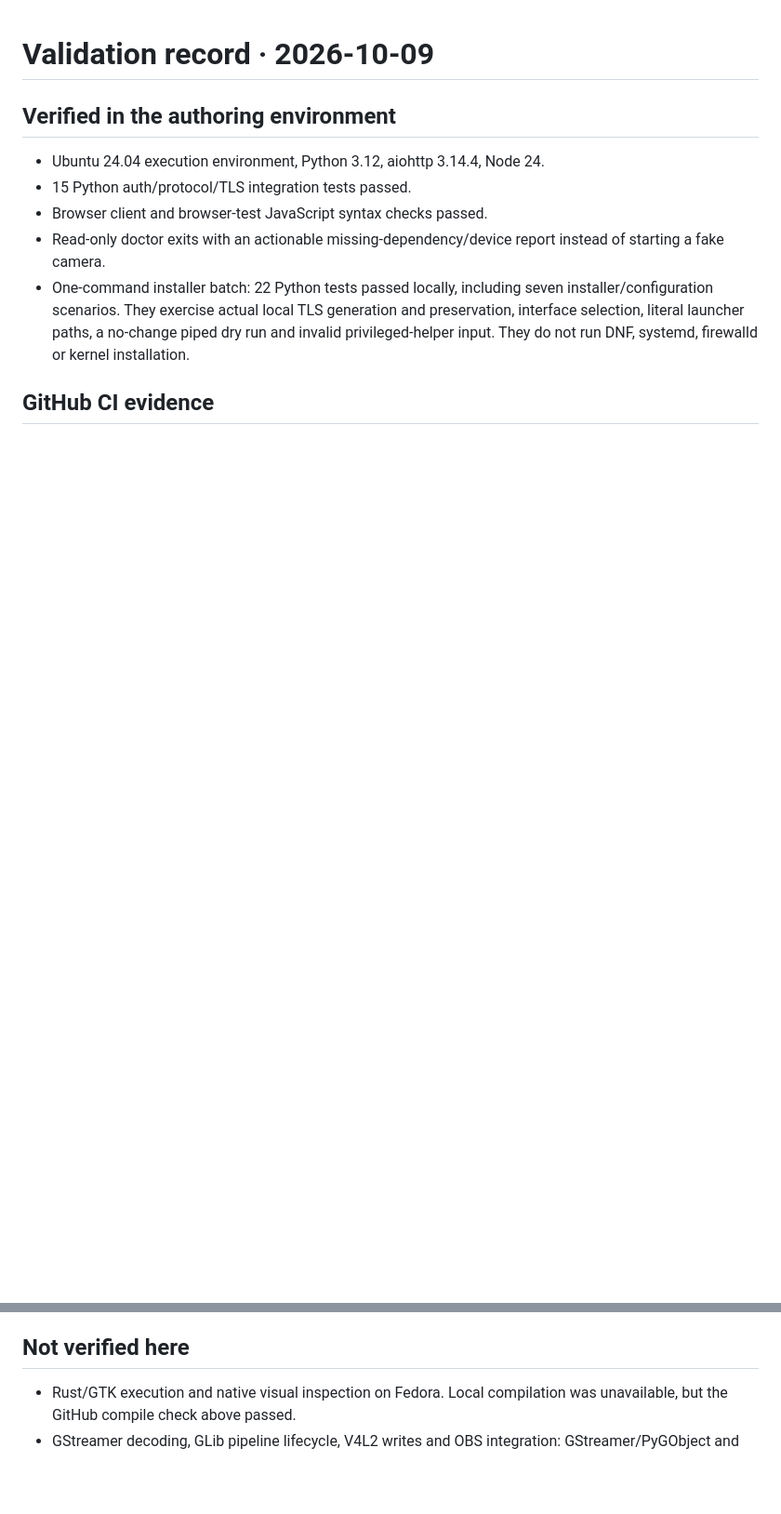
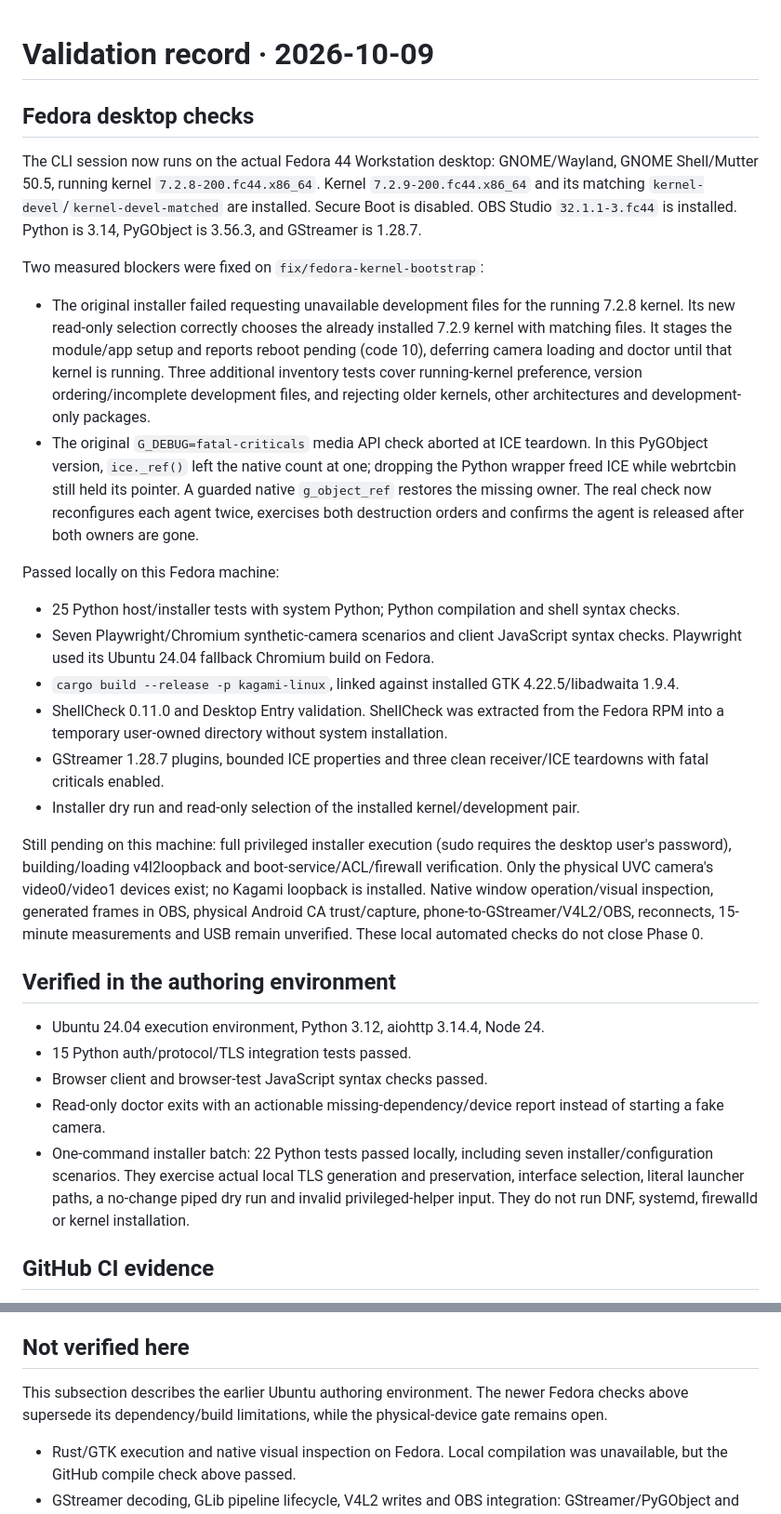
Before and after one commit to celestial-sora/kagami, a Markdown page: docs/validation.md, 2 parts joined by grey strips. Shown at 93% size. Rendered like a GitHub page; blank space fills up the shorter version.

Commit message:
Record Fedora build checks and measured installation blockers

```diff
--- a/docs/validation.md
+++ b/docs/validation.md
@@ -1,4 +1,24 @@
 # Validation record · 2026-10-09
+
+## Fedora desktop checks
+
+The CLI session now runs on the actual Fedora 44 Workstation desktop: GNOME/Wayland, GNOME Shell/Mutter 50.5, running kernel `7.2.8-200.fc44.x86_64`. Kernel `7.2.9-200.fc44.x86_64` and its matching `kernel-devel`/`kernel-devel-matched` are installed. Secure Boot is disabled. OBS Studio `32.1.1-3.fc44` is installed. Python is 3.14, PyGObject is 3.56.3, and GStreamer is 1.28.7.
+
+Two measured blockers were fixed on `fix/fedora-kernel-bootstrap`:
+
+- The original installer failed requesting unavailable development files for the running 7.2.8 kernel. Its new read-only selection correctly chooses the already installed 7.2.9 kernel with matching files. It stages the module/app setup and reports reboot pending (code 10), deferring camera loading and doctor until that kernel is running. Three additional inventory tests cover running-kernel preference, version ordering/incomplete development files, and rejecting older kernels, other architectures and development-only packages.
+- The original `G_DEBUG=fatal-criticals` media API check aborted at ICE teardown. In this PyGObject version, `ice._ref()` left the native count at one; dropping the Python wrapper freed ICE while webrtcbin still held its pointer. A guarded native `g_object_ref` restores the missing owner. The real check now reconfigures each agent twice, exercises both destruction orders and confirms the agent is released after both owners are gone.
+
+Passed locally on this Fedora machine:
+
+- 25 Python host/installer tests with system Python; Python compilation and shell syntax checks.
+- Seven Playwright/Chromium synthetic-camera scenarios and client JavaScript syntax checks. Playwright used its Ubuntu 24.04 fallback Chromium build on Fedora.
+- `cargo build --release -p kagami-linux`, linked against installed GTK 4.22.5/libadwaita 1.9.4.
+- ShellCheck 0.11.0 and Desktop Entry validation. ShellCheck was extracted from the Fedora RPM into a temporary user-owned directory without system installation.
+- GStreamer 1.28.7 plugins, bounded ICE properties and three clean receiver/ICE teardowns with fatal criticals enabled.
+- Installer dry run and read-only selection of the installed kernel/development pair.
+
+Still pending on this machine: full privileged installer execution (sudo requires the desktop user's password), building/loading v4l2loopback and boot-service/ACL/firewall verification. Only the physical UVC camera's video0/video1 devices exist; no Kagami loopback is installed. Native window operation/visual inspection, generated frames in OBS, physical Android CA trust/capture, phone-to-GStreamer/V4L2/OBS, reconnects, 15-minute measurements and USB remain unverified. These local automated checks do not close Phase 0.
 
 ## Verified in the authoring environment
 
@@ -19,6 +39,8 @@
 
 ## Not verified here
 
+This subsection describes the earlier Ubuntu authoring environment. The newer Fedora checks above supersede its dependency/build limitations, while the physical-device gate remains open.
+
 - Rust/GTK execution and native visual inspection on Fedora. Local compilation was unavailable, but the GitHub compile check above passed.
 - GStreamer decoding, GLib pipeline lifecycle, V4L2 writes and OBS integration: GStreamer/PyGObject and `/dev/video*` are absent.
 - Physical browser behavior beyond the explicitly recorded Chromium synthetic-camera checks. Chromium is absent from the authoring environment; browser execution occurs in CI.
```
